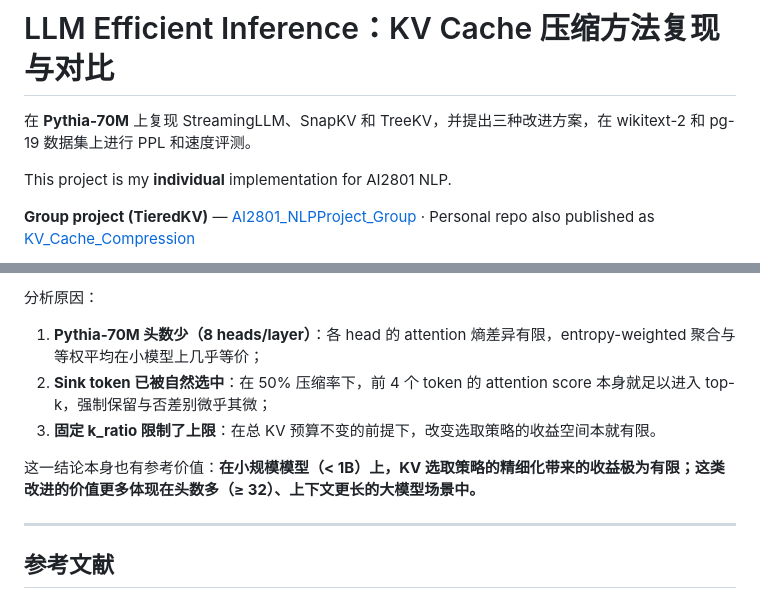
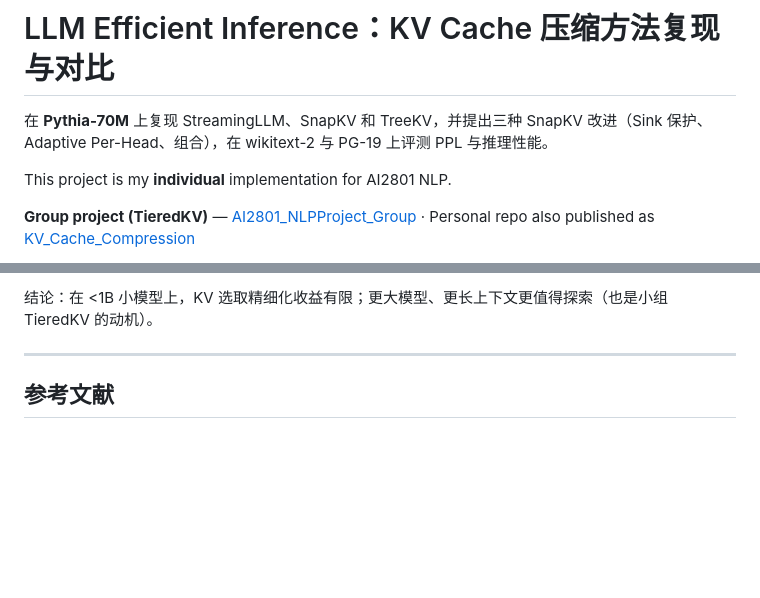
Before and after one commit to 6chHenry/KV_Cache_Compression, a Markdown page: README.md, 2 parts joined by grey strips. GitHub-like rendering; blank space fills up the shorter version.

```diff
--- a/README.md
+++ b/README.md
@@ -1,6 +1,6 @@
 # LLM Efficient Inference：KV Cache 压缩方法复现与对比
 
-在 **Pythia-70M** 上复现 StreamingLLM、SnapKV 和 TreeKV，并提出三种改进方案，在 wikitext-2 和 pg-19 数据集上进行 PPL 和速度评测。
+在 **Pythia-70M** 上复现 StreamingLLM、SnapKV 和 TreeKV，并提出三种 SnapKV 改进（Sink 保护、Adaptive Per-Head、组合），在 wikitext-2 与 PG-19 上评测 PPL 与推理性能。
 
 This project is my **individual** implementation for AI2801 NLP.
 
@@ -131,11 +162,5 @@ decode tps 仅 45（远低于 SnapKV 的 231），原因：同样使用 `eager +
 
-分析原因：
-
-1. **Pythia-70M 头数少（8 heads/layer）**：各 head 的 attention 熵差异有限，entropy-weighted 聚合与等权平均在小模型上几乎等价；
-2. **Sink token 已被自然选中**：在 50% 压缩率下，前 4 个 token 的 attention score 本身就足以进入 top-k，强制保留与否差别微乎其微；
-3. **固定 k_ratio 限制了上限**：在总 KV 预算不变的前提下，改变选取策略的收益空间本就有限。
-
-这一结论本身也有参考价值：**在小规模模型（< 1B）上，KV 选取策略的精细化带来的收益极为有限；这类改进的价值更多体现在头数多（≥ 32）、上下文更长的大模型场景中。**
+结论：在 <1B 小模型上，KV 选取精细化收益有限；更大模型、更长上下文更值得探索（也是小组 TieredKV 的动机）。
 
 ---
 
```
Also changed, not shown: other parts of README.md (+60 -29 lines).
